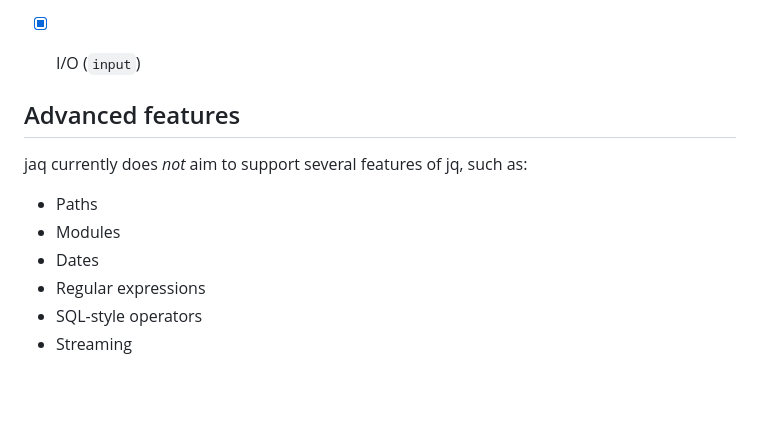
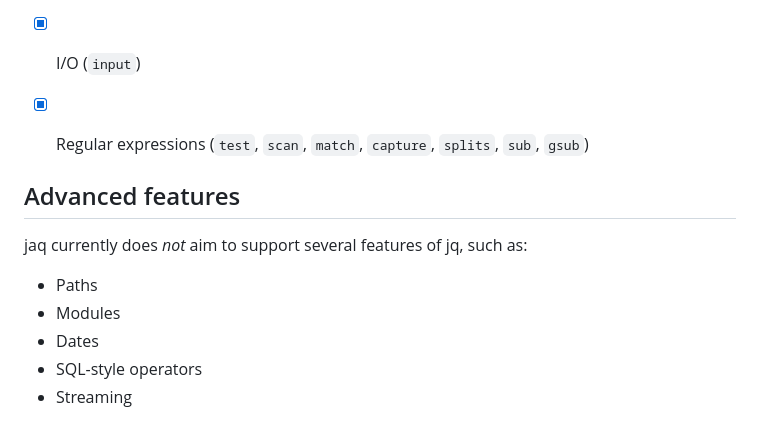
Before and after one commit to 01mf02/jaq, a Markdown page: README.md, the part around the change. Rendered like a GitHub page; blank space fills up the shorter version.

Commit message:
Document regular expressions.

```diff
--- a/README.md
+++ b/README.md
@@ -254,6 +254,7 @@ Their definitions are at [`std.jq`](jaq-std/src/std.jq).
 - [x] Object-array conversion (`to_entries`, `from_entries`, `with_entries`)
 - [x] Universal/existential (`all`, `any`)
 - [x] I/O (`input`)
+- [x] Regular expressions (`test`, `scan`, `match`, `capture`, `splits`, `sub`, `gsub`)
 
 
 ## Advanced features
@@ -263,7 +264,6 @@ jaq currently does *not* aim to support several features of jq, such as:
 - Paths
 - Modules
 - Dates
-- Regular expressions
 - SQL-style operators
 - Streaming
 
```
